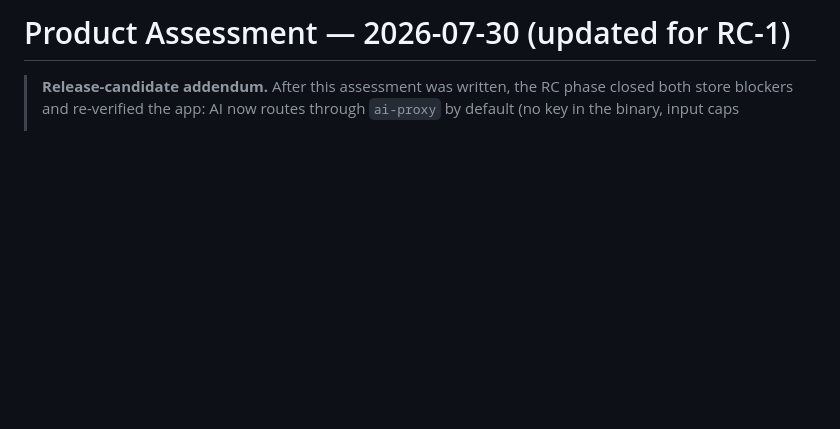
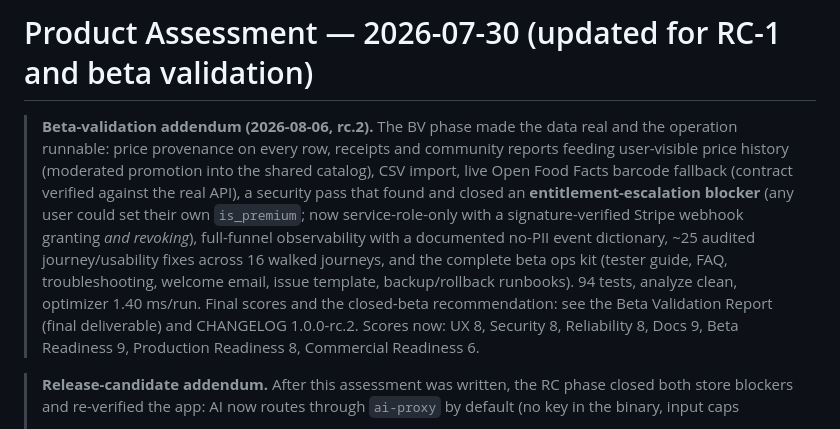
Before and after one commit to ClaudeTest008/grocery-shopping-assistant, a Markdown page: docs/ProductAssessment.md, the part around the change. Rendered like a GitHub page; blank space fills up the shorter version.

Commit message:
docs(assessment): beta-validation addendum + honest stripe-checkout wording
Co-Authored-By: Claude Fable 5 <noreply@anthropic.com>

```diff
--- a/docs/ProductAssessment.md
+++ b/docs/ProductAssessment.md
@@ -1,4 +1,22 @@
-# Product Assessment — 2026-07-30 (updated for RC-1)
+# Product Assessment — 2026-07-30 (updated for RC-1 and beta validation)
+
+> **Beta-validation addendum (2026-08-06, rc.2).** The BV phase made
+> the data real and the operation runnable: price provenance on every
+> row, receipts and community reports feeding user-visible price
+> history (moderated promotion into the shared catalog), CSV import,
+> live Open Food Facts barcode fallback (contract verified against the
+> real API), a security pass that found and closed an
+> **entitlement-escalation blocker** (any user could set their own
+> `is_premium`; now service-role-only with a signature-verified Stripe
+> webhook granting *and revoking*), full-funnel observability with a
+> documented no-PII event dictionary, ~25 audited journey/usability
+> fixes across 16 walked journeys, and the complete beta ops kit
+> (tester guide, FAQ, troubleshooting, welcome email, issue template,
+> backup/rollback runbooks). 94 tests, analyze clean, optimizer
+> 1.40 ms/run. Final scores and the closed-beta recommendation:
+> see the Beta Validation Report (final deliverable) and CHANGELOG
+> 1.0.0-rc.2. Scores now: UX 8, Security 8, Reliability 8, Docs 9,
+> Beta Readiness 9, Production Readiness 8, Commercial Readiness 6.
 
 > **Release-candidate addendum.** After this assessment was written, the
 > RC phase closed both store blockers and re-verified the app: AI now
```
Also changed, not shown: docs/API.md (+3 -1 lines).
